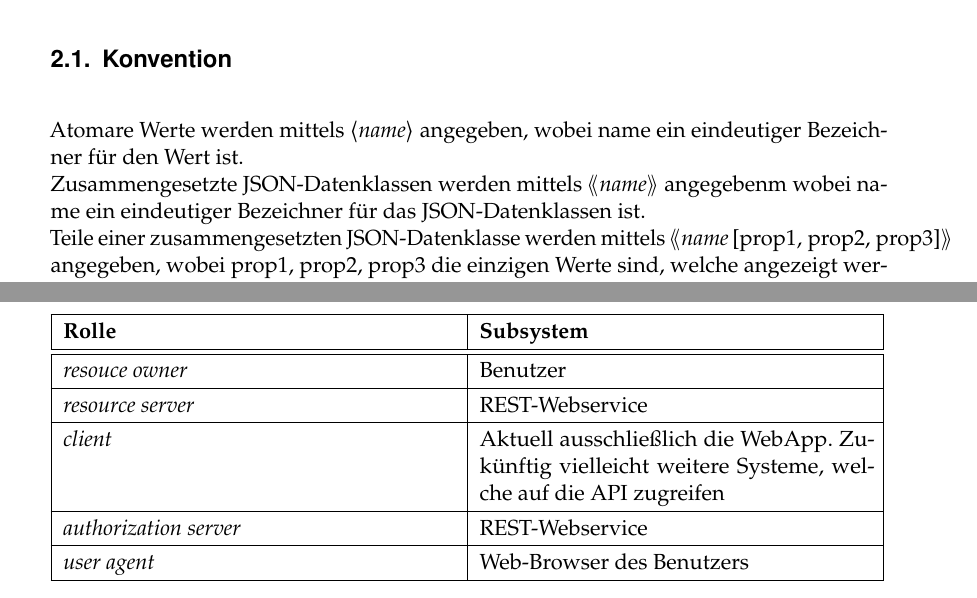
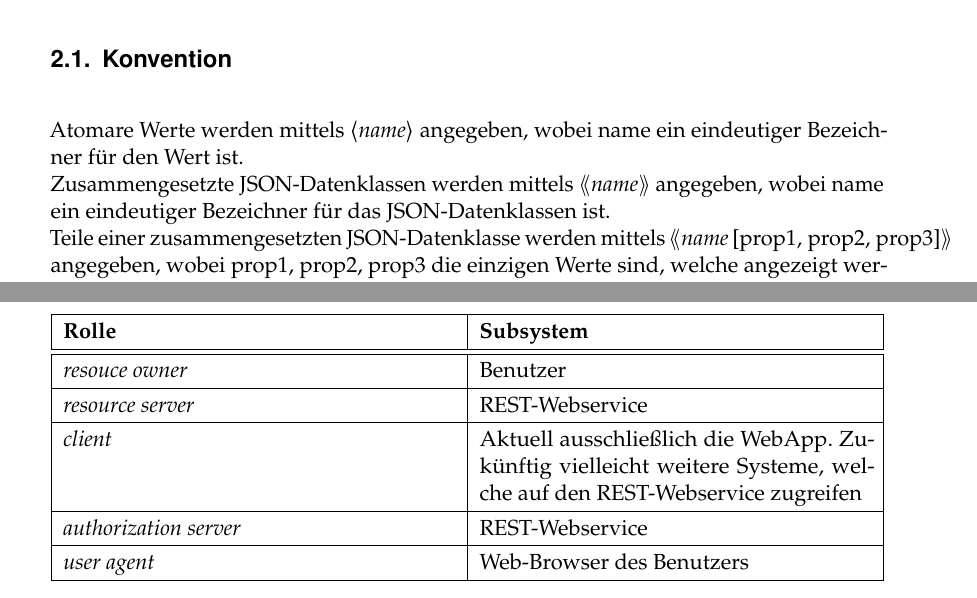
Before and after one commit to PSE-WS1617-IPD-Workflow/PSE_WS1617_IPD_Boehm_Studienplan, a LaTeX document (Entwurf/Entwurfsdokumentation/Entwurfsdokumentation.tex, which reads Entwurf/Entwurfsdokumentation/content/json/Samuel.tex, Entwurf/Entwurfsdokumentation/content/rest-webservice_descriptions.tex): two parts of pages 3 and 4 of 13, joined at a grey line, cut so that both start at the same text. Compiled offline with pdfLaTeX.

Commit message:
Fixed a few typos

```diff
--- a/Entwurf/Entwurfsdokumentation/content/json/Samuel.tex
+++ b/Entwurf/Entwurfsdokumentation/content/json/Samuel.tex
@@ -10,7 +10,7 @@ Die zugrundeliegende Spezifikation verteilt klare Rollen an die verschiedenen Ak
 		\textbf{Rolle} & \textbf{Subsystem}\\ \hline \hline
 		\textit{resouce owner} & Benutzer \\ \hline
 		\textit{resource server} & REST-Webservice \\ \hline
-		\textit{client} & Aktuell ausschließlich die WebApp. Zukünftig vielleicht weitere Systeme, welche auf die API zugreifen \\ \hline
+		\textit{client} & Aktuell ausschließlich die WebApp. Zukünftig vielleicht weitere Systeme, welche auf den REST-Webservice zugreifen \\ \hline
 		\textit{authorization server} & REST-Webservice \\ \hline
 		\textit{user agent} & Web-Browser des Benutzers \\
 		\hline
--- a/Entwurf/Entwurfsdokumentation/content/rest-webservice_descriptions.tex
+++ b/Entwurf/Entwurfsdokumentation/content/rest-webservice_descriptions.tex
@@ -1,7 +1,7 @@
 \section{REST-Webservice Spezifikation}
 \subsection{Konvention}
 Atomare Werte werden mittels \jsonatom{name} angegeben, wobei name ein eindeutiger Bezeichner für den Wert ist.\\
-Zusammengesetzte JSON-Datenklassen werden mittels \jsonobj{name} angegebenm wobei name ein eindeutiger Bezeichner für das JSON-Datenklassen ist.\\
+Zusammengesetzte JSON-Datenklassen werden mittels \jsonobj{name} angegeben, wobei name ein eindeutiger Bezeichner für das JSON-Datenklassen ist.\\
 Teile einer zusammengesetzten JSON-Datenklasse werden mittels \jsonpart{name}{prop1, prop2, prop3} angegeben, wobei prop1, prop2, prop3 die einzigen Werte sind, welche angezeigt werden.
 \input{content/json/Daniel}
 \input{content/json/Hannes}
```
Also changed, not shown: Entwurf/Entwurfsdokumentation/content/json/Samuel.tex (2 more changed lines).
